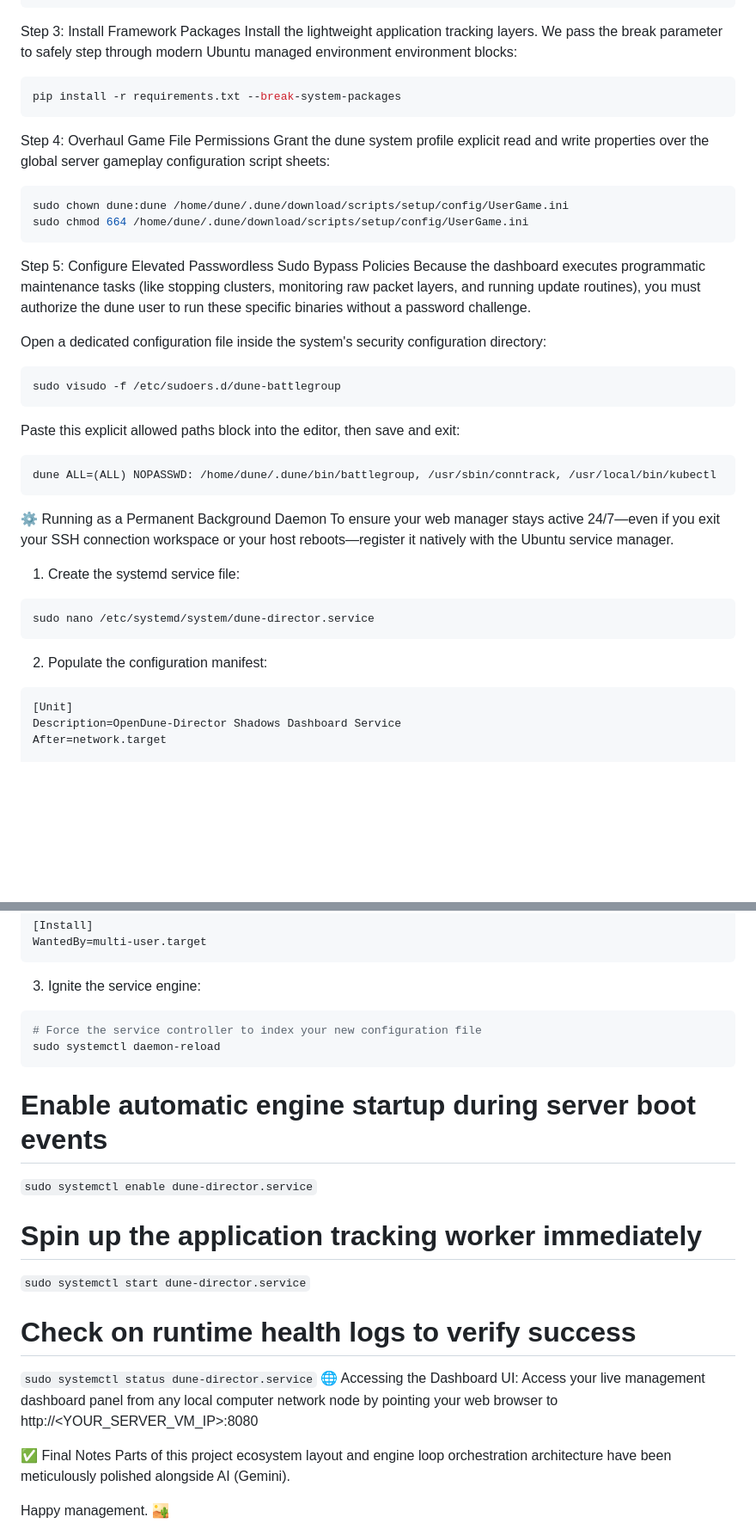
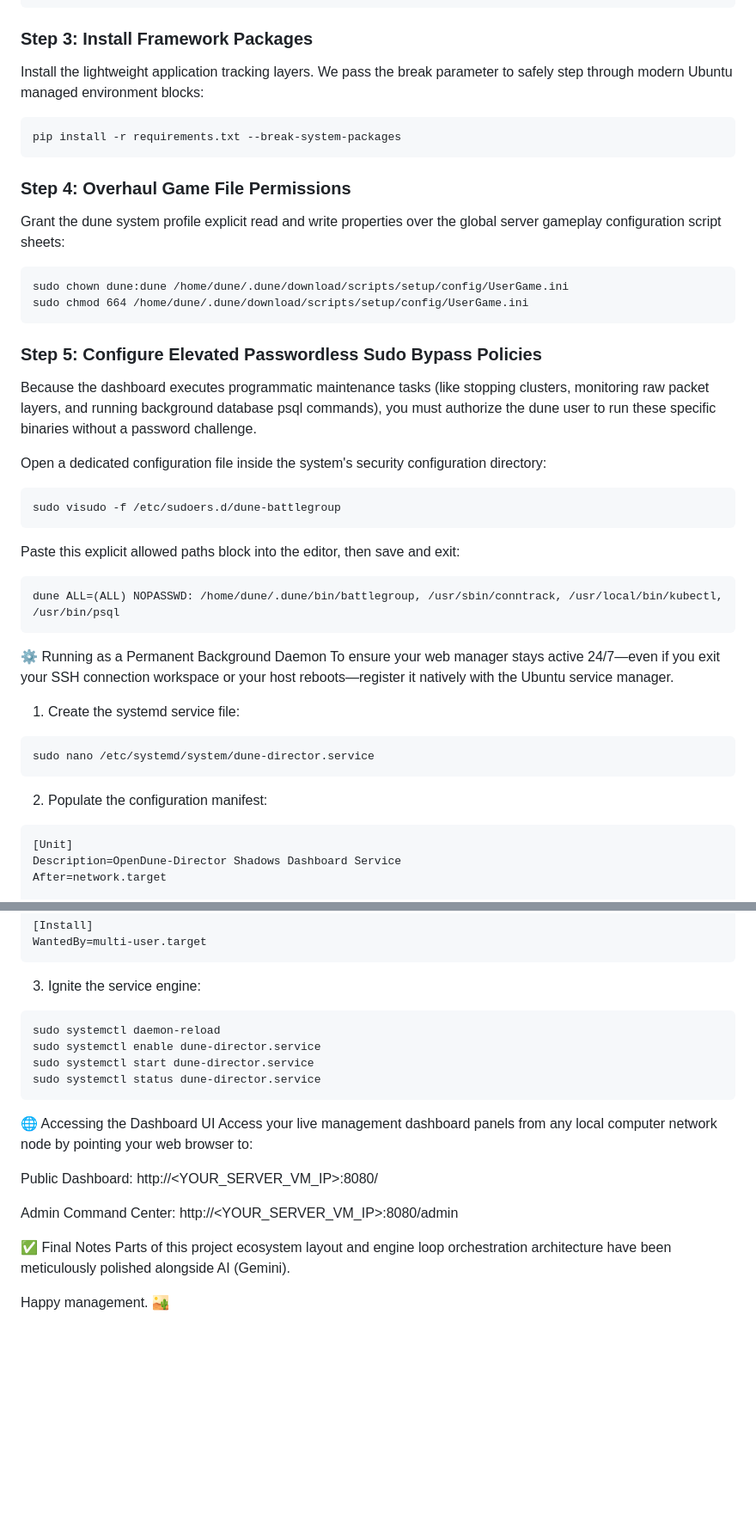
Before and after one commit to comfuzio/OpenDune-Director, a Markdown page: README.md, 2 parts joined by grey strips. Shown at 86% size. Drawn GitHub-style; blank space fills up the shorter version.

````diff
--- a/README.md
+++ b/README.md
@@ -51,40 +56,41 @@ git clone [https://github.com/comfuzio/OpenDune-Director.git](https://github.com
 cd OpenDune-Director
 ```
-Step 3: Install Framework Packages
-Install the lightweight application tracking layers. We pass the break parameter to safely step through modern Ubuntu managed environment environment blocks:
+### Step 3: Install Framework Packages
+Install the lightweight application tracking layers. We pass the break parameter to safely step through modern Ubuntu managed environment blocks:
 
-```Bash
+```
 pip install -r requirements.txt --break-system-packages
 ```
-Step 4: Overhaul Game File Permissions
+### Step 4: Overhaul Game File Permissions
 Grant the dune system profile explicit read and write properties over the global server gameplay configuration script sheets:
 
-```Bash
+```
 sudo chown dune:dune /home/dune/.dune/download/scripts/setup/config/UserGame.ini
 sudo chmod 664 /home/dune/.dune/download/scripts/setup/config/UserGame.ini
 ```
-Step 5: Configure Elevated Passwordless Sudo Bypass Policies
-Because the dashboard executes programmatic maintenance tasks (like stopping clusters, monitoring raw packet layers, and running update routines), you must authorize the dune user to run these specific binaries without a password challenge.
+
+### Step 5: Configure Elevated Passwordless Sudo Bypass Policies
+Because the dashboard executes programmatic maintenance tasks (like stopping clusters, monitoring raw packet layers, and running background database psql commands), you must authorize the dune user to run these specific binaries without a password challenge.
 
 Open a dedicated configuration file inside the system's security configuration directory:
 
-```Bash
+```
 sudo visudo -f /etc/sudoers.d/dune-battlegroup
 ```
 Paste this explicit allowed paths block into the editor, then save and exit:
-
-```Plaintext
-dune ALL=(ALL) NOPASSWD: /home/dune/.dune/bin/battlegroup, /usr/sbin/conntrack, /usr/local/bin/kubectl
+```
+dune ALL=(ALL) NOPASSWD: /home/dune/.dune/bin/battlegroup, /usr/sbin/conntrack, /usr/local/bin/kubectl, /usr/bin/psql
 ```
 ⚙️ Running as a Permanent Background Daemon
 To ensure your web manager stays active 24/7—even if you exit your SSH connection workspace or your host reboots—register it natively with the Ubuntu service manager.
 
 1. Create the systemd service file:
-```Bash
+
+```
 sudo nano /etc/systemd/system/dune-director.service
 ```
 2. Populate the configuration manifest:
-```Ini, TOML
+```
 [Unit]
 Description=OpenDune-Director Shadows Dashboard Service
 After=network.target
@@ -101,19 +107,18 @@ Environment=PYTHONUNBUFFERED=1
 WantedBy=multi-user.target
 ```
 3. Ignite the service engine:
-```Bash
-# Force the service controller to index your new configuration file
+```
 sudo systemctl daemon-reload
+sudo systemctl enable dune-director.service
+sudo systemctl start dune-director.service
+sudo systemctl status dune-director.service
 ```
-# Enable automatic engine startup during server boot events
-```sudo systemctl enable dune-director.service```
+🌐 Accessing the Dashboard UI
+Access your live management dashboard panels from any local computer network node by pointing your web browser to:
 
-# Spin up the application tracking worker immediately
-```sudo systemctl start dune-director.service```
+Public Dashboard: http://<YOUR_SERVER_VM_IP>:8080/
 
-# Check on runtime health logs to verify success
-```sudo systemctl status dune-director.service```
-🌐 Accessing the Dashboard UI: Access your live management dashboard panel from any local computer network node by pointing your web browser to http://<YOUR_SERVER_VM_IP>:8080
+Admin Command Center: http://<YOUR_SERVER_VM_IP>:8080/admin
 
 ✅ Final Notes
 Parts of this project ecosystem layout and engine loop orchestration architecture have been meticulously polished alongside AI (Gemini).
````
Also changed, not shown: other parts of README.md (+20 -15 lines).
